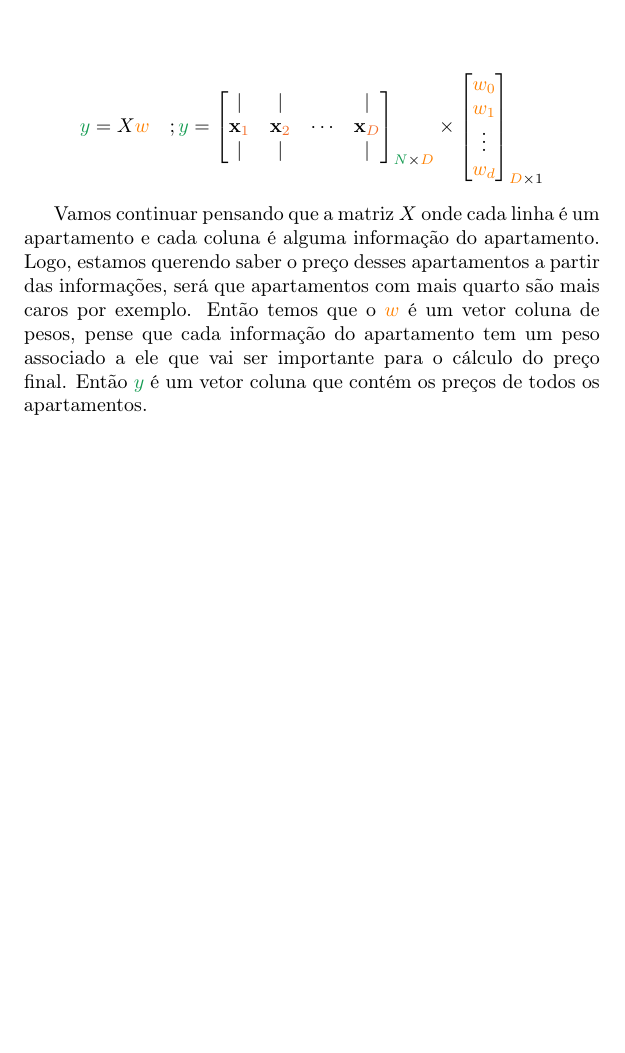
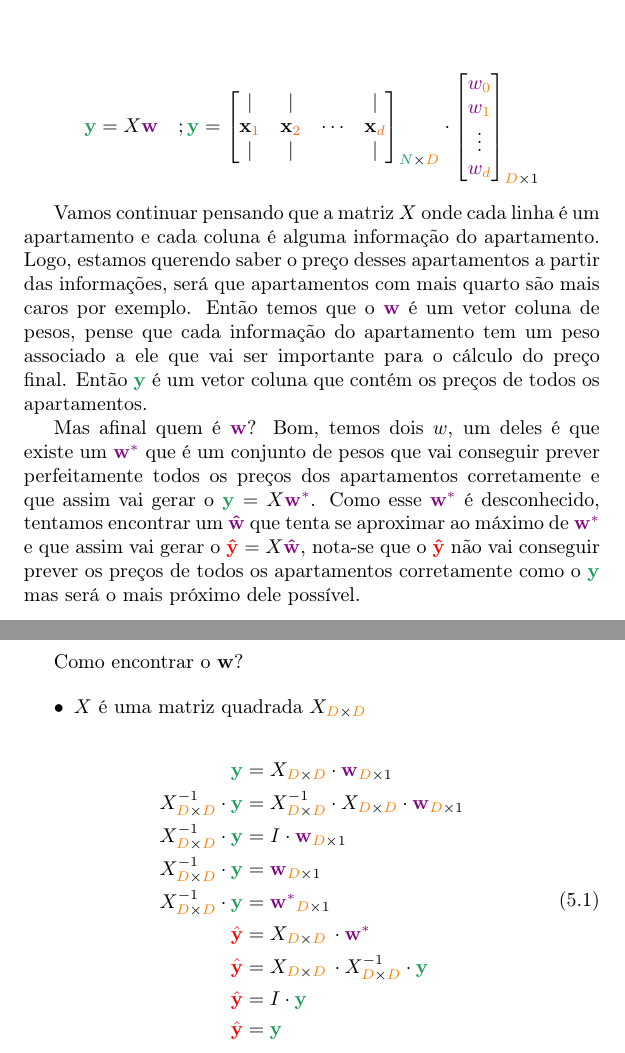
Before and after one commit to dpin-teaching/datascience-book, a LaTeX book (main.tex, which reads Parts/LearningProblem/Chapters/LearningProblemConcepts/Sections/initialConcepts.tex): part of page 17 of 20 before the commit and two parts of pages 17 and 18 of 21 after it, the two joined at a grey line, cut so that both start at the same text, the shorter picture padded with empty space. Compiled offline with pdfLaTeX.

Commit message:
introducing w and how to find

```diff
--- a/Parts/LearningProblem/Chapters/LearningProblemConcepts/Sections/initialConcepts.tex
+++ b/Parts/LearningProblem/Chapters/LearningProblemConcepts/Sections/initialConcepts.tex
@@ -37,22 +37,53 @@ Coluna Y são os preços de apartamentos, as outras são características dos ap
 
 
 \begin{equation*}
-    \mathcolor{ForestGreen}{y} = X{\mathcolor{orange}{w}} \quad ;
-    \mathcolor{ForestGreen}{y} =
+    \mathbf{\mathcolor{ForestGreen}{y}} = X{\mathbf{\mathcolor{violet}{w}}} \quad ;
+    \mathbf{\mathcolor{ForestGreen}{y}} =
     \begin{bmatrix}
     \,|\, & \,|\, &        & \,|\, \\
     \mathbf{x}_{\mathcolor{Orange}{1}}
         & \mathbf{x}_{\mathcolor{Orange}{2}}
         & \cdots
-        & \mathbf{x}_{\mathcolor{Orange}{D}} \\
+        & \mathbf{x}_{\mathcolor{Orange}{d}} \\
     \,|\, & \,|\, &        & \,|\, \\
-\end{bmatrix}_{\mathcolor{ForestGreen}{N}\times\mathcolor{orange}{D}} \times
+\end{bmatrix}_{\mathcolor{ForestGreen}{N}\times\mathcolor{orange}{D}} \cdot
 \begin{bmatrix}
-    \mathcolor{orange}{w}_{\mathcolor{orange}{0}} \\
-    \mathcolor{orange}{w}_{\mathcolor{orange}{1}} \\
+    \mathcolor{violet}{w}_{\mathcolor{orange}{0}} \\
+    \mathcolor{violet}{w}_{\mathcolor{orange}{1}} \\
     \vdots \\
-    \mathcolor{orange}{w}_{\mathcolor{orange}{d}}
+    \mathcolor{violet}{w}_{\mathcolor{orange}{d}}
 \end{bmatrix}_{\mathcolor{orange}{D}\times 1}
 \end{equation*}
 
-Vamos continuar pensando que a matriz $X$  onde cada linha é um apartamento e cada coluna é alguma informação do apartamento. Logo, estamos querendo saber o preço desses apartamentos a partir das informações, será que apartamentos com mais quarto são mais caros por exemplo. Então temos que o $\mathcolor{orange}{w}$ é um vetor coluna de pesos, pense que cada informação do apartamento tem um peso associado a ele que vai ser importante para o cálculo do preço final. Então $\mathcolor{ForestGreen}{y}$ é um vetor coluna que contém os preços de todos os apartamentos.
+Vamos continuar pensando que a matriz $X$  onde cada linha é um apartamento e cada coluna é alguma informação do apartamento. Logo, estamos querendo saber o preço desses apartamentos a partir das informações, será que apartamentos com mais quarto são mais caros por exemplo. Então temos que o $\mathbf{\mathcolor{violet}{w}}$ é um vetor coluna de pesos, pense que cada informação do apartamento tem um peso associado a ele que vai ser importante para o cálculo do preço final. Então $\mathbf{\mathcolor{ForestGreen}{y}}$ é um vetor coluna que contém os preços de todos os apartamentos.
+
+Mas afinal quem é $\mathbf{\mathcolor{violet}{w}}$? Bom, temos dois $w$, um deles é que existe um $\mathbf{\mathcolor{violet}{w}^{\mathcolor{violet}{*}}}$ que é um conjunto de pesos que vai
+conseguir prever perfeitamente todos os preços dos apartamentos corretamente e que assim vai gerar o $\mathbf{\mathcolor{ForestGreen}{y}} = X\mathbf{\mathcolor{violet}{w}}^{\mathcolor{violet}{*}}$. Como esse $\mathbf{\mathcolor{violet}{w}}^{\mathcolor{violet}{*}}$ é desconhecido,
+tentamos encontrar um $\mathbf{\mathcolor{violet}{\hat{w}}}$ que tenta se aproximar ao máximo de $\mathbf{\mathcolor{violet}{w}^{\mathcolor{violet}{*}}}$ e que assim vai gerar o $\mathbf{\mathcolor{red}{\hat{y}}} = X\mathbf{\mathcolor{violet}{\hat{w}}}$, nota-se que o $\mathbf{\mathcolor{red}{\hat{y}}}$ não vai conseguir prever os preços de todos os apartamentos corretamente como o $\mathbf{\mathcolor{ForestGreen}{y}}$ mas será o mais próximo dele possível.
+
+Como encontrar o $\mathbf{w}$?
+
+\begin{itemize}
+    \item $X$ é uma matriz quadrada $X_{\mathcolor{orange}{D} \times \mathcolor{orange}{D}}$
+\end{itemize}
+
+\begin{equation}
+\begin{aligned}
+\mathbf{\mathcolor{ForestGreen}{y}}
+&= X_{\mathcolor{orange}{D}\times\mathcolor{orange}{D}} \cdot \mathbf{\mathcolor{violet}{w}}_{\mathcolor{orange}{D}\times 1} \\
+X_{\mathcolor{orange}{D}\times\mathcolor{orange}{D}}^{-1} \cdot \mathbf{\mathcolor{ForestGreen}{y}}
+&= X_{\mathcolor{orange}{D}\times\mathcolor{orange}{D}}^{-1} \cdot
+   X_{\mathcolor{orange}{D}\times\mathcolor{orange}{D}} \cdot
+   \mathbf{\mathcolor{violet}{w}}_{\mathcolor{orange}{D}\times 1} \\
+X_{\mathcolor{orange}{D}\times\mathcolor{orange}{D}}^{-1} \cdot \mathbf{\mathcolor{ForestGreen}{y}}
+&= \mathit{I} \cdot \mathbf{\mathcolor{violet}{w}}_{\mathcolor{orange}{D}\times 1} \\
+X_{\mathcolor{orange}{D}\times\mathcolor{orange}{D}}^{-1} \cdot \mathbf{\mathcolor{ForestGreen}{y}}
+&= \mathbf{\mathcolor{violet}{w}}_{\mathcolor{orange}{D}\times 1}\\
+X_{\mathcolor{orange}{D}\times\mathcolor{orange}{D}}^{-1} \cdot \mathbf{\mathcolor{ForestGreen}{y}}
+&= \mathbf{\mathcolor{violet}{w}^{\mathcolor{violet}{*}}}_{\mathcolor{orange}{D} \times 1}\\
+\mathcolor{red}{\hat{\mathbf{y}}} &= X_{\mathcolor{orange}{D}\times\mathcolor{orange}{D}} \, \cdot \mathcolor{violet}{\mathbf{w}}^{\mathcolor{violet}{*}}\\
+\mathcolor{red}{\hat{\mathbf{y}}} &= X_{\mathcolor{orange}{D}\times\mathcolor{orange}{D}}\,\cdot X_{\mathcolor{orange}{D}\times\mathcolor{orange}{D}}^{-1} \cdot \mathbf{\mathcolor{ForestGreen}{y}}\\
+\mathcolor{red}{\hat{\mathbf{y}}} &= I \cdot \mathbf{\mathcolor{ForestGreen}{y}}\\
+\mathcolor{red}{\hat{\mathbf{y}}} &= \mathbf{\mathcolor{ForestGreen}{y}}
+\end{aligned}
+\end{equation}
```
Also changed, not shown: main.pdf.
